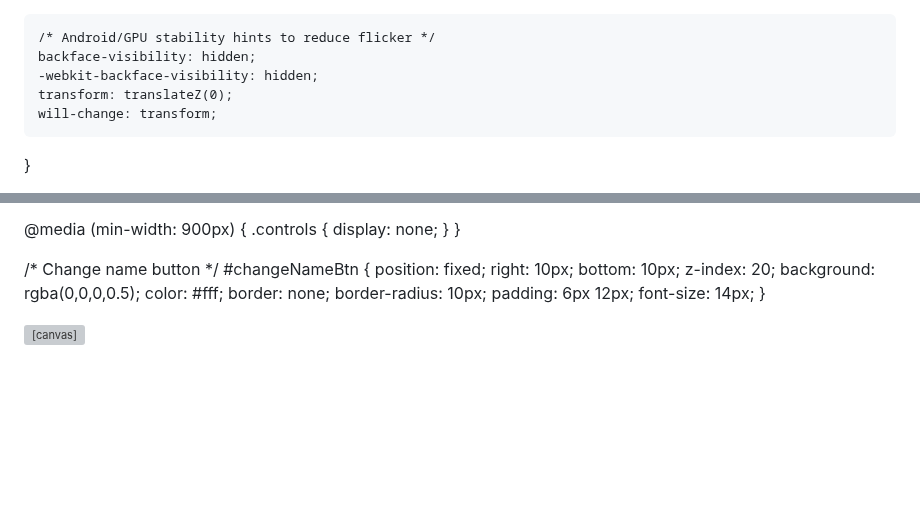
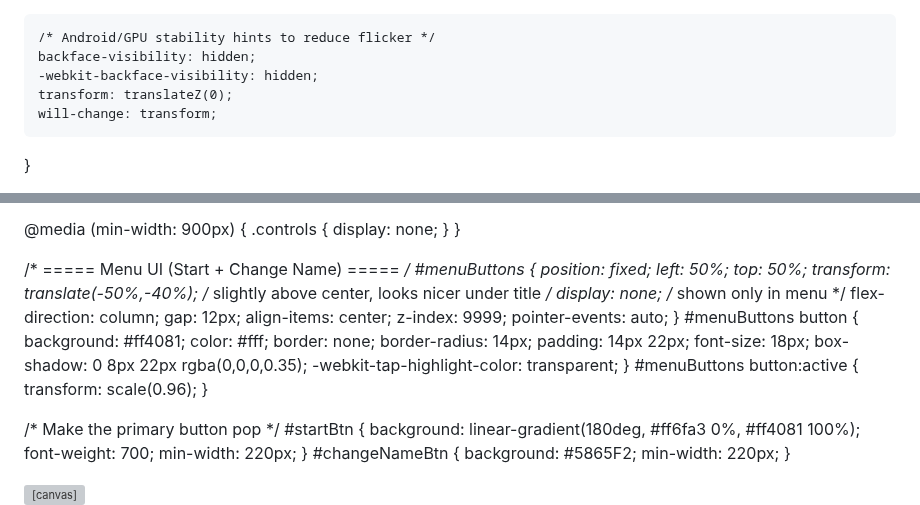
Before and after one commit to FunkyPigeonToe/catdash, a Markdown page: README.md, 2 parts joined by grey strips. Rendered like a GitHub page; blank space fills up the shorter version; grey boxes are pictures that could not be loaded.

```diff
--- a/README.md
+++ b/README.md
@@ -1,3 +1,4 @@
+<!DOCTYPE html>
 <html lang="en">
 <head>
 <meta charset="UTF-8" />
@@ -51,18 +52,40 @@
     .controls { display: none; }
   }
 
-  /* Change name button */
-  #changeNameBtn {
+  /* ===== Menu UI (Start + Change Name) ===== */
+  #menuButtons {
     position: fixed;
-    right: 10px;
-    bottom: 10px;
-    z-index: 20;
-    background: rgba(0,0,0,0.5);
+    left: 50%;
+    top: 50%;
+    transform: translate(-50%,-40%); /* slightly above center, looks nicer under title */
+    display: none; /* shown only in menu */
+    flex-direction: column;
+    gap: 12px;
+    align-items: center;
+    z-index: 9999;
+    pointer-events: auto;
+  }
+  #menuButtons button {
+    background: #ff4081;
     color: #fff;
     border: none;
-    border-radius: 10px;
-    padding: 6px 12px;
-    font-size: 14px;
+    border-radius: 14px;
+    padding: 14px 22px;
+    font-size: 18px;
+    box-shadow: 0 8px 22px rgba(0,0,0,0.35);
+    -webkit-tap-highlight-color: transparent;
+  }
+  #menuButtons button:active { transform: scale(0.96); }
+
+  /* Make the primary button pop */
+  #startBtn {
+    background: linear-gradient(180deg, #ff6fa3 0%, #ff4081 100%);
+    font-weight: 700;
+    min-width: 220px;
+  }
+  #changeNameBtn {
+    background: #5865F2;
+    min-width: 220px;
   }
 </style>
 </head>
```
Also changed, not shown: other parts of README.md (+46 -23 lines).
